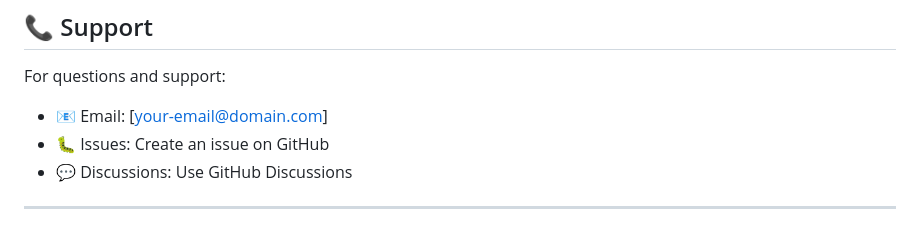
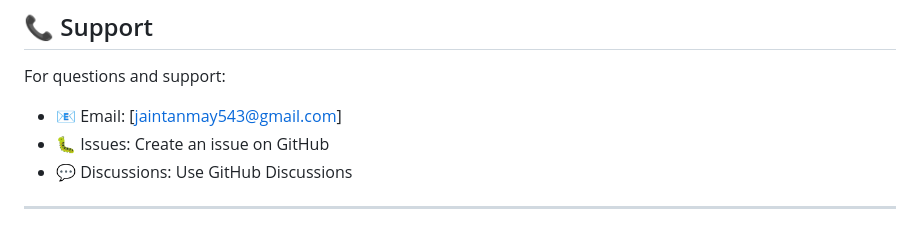
Before and after one commit to tanmmayyy/liver_cirrhosis_stage_detection, a Markdown page: README.md, the part around the change. GitHub-like rendering.

```diff
--- a/README.md
+++ b/README.md
@@ -289,7 +289,7 @@ This project is licensed under the MIT License - see the [LICENSE](LICENSE) file
 ## 📞 Support
 
 For questions and support:
-- 📧 Email: [your-email@domain.com]
+- 📧 Email: [jaintanmay543@gmail.com]
 - 🐛 Issues: Create an issue on GitHub
 - 💬 Discussions: Use GitHub Discussions
 
```
